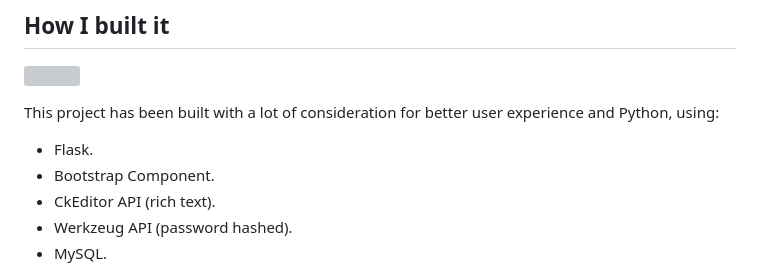
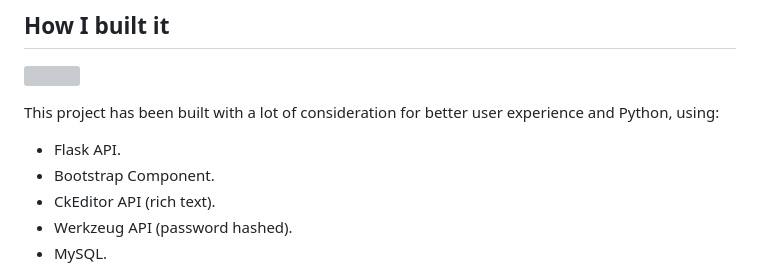
Before and after one commit to mnguyen0226/flask_blinder, a Markdown page: README.md, the part around the change. GitHub-like rendering; grey boxes are pictures that could not be loaded.

```diff
--- a/README.md
+++ b/README.md
@@ -33,7 +33,7 @@ Admin can:
 ![](https://github.com/mnguyen0226/flask_y/blob/main/docs/MVC_model.png)
 
 This project has been built with a lot of consideration for better user experience and Python, using:
-- Flask.
+- Flask API.
 - Bootstrap Component.
 - CkEditor API (rich text).
 - Werkzeug API (password hashed).
```
